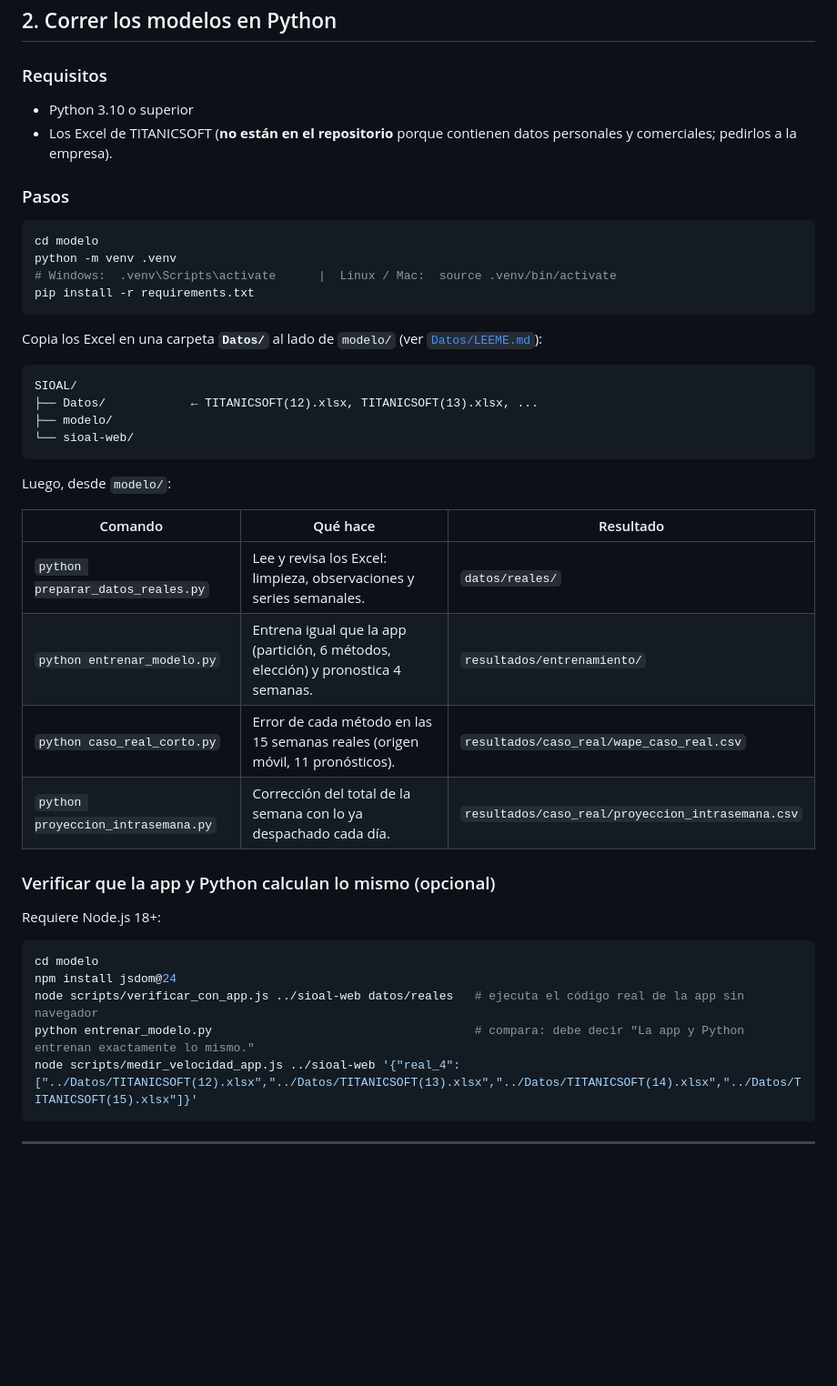
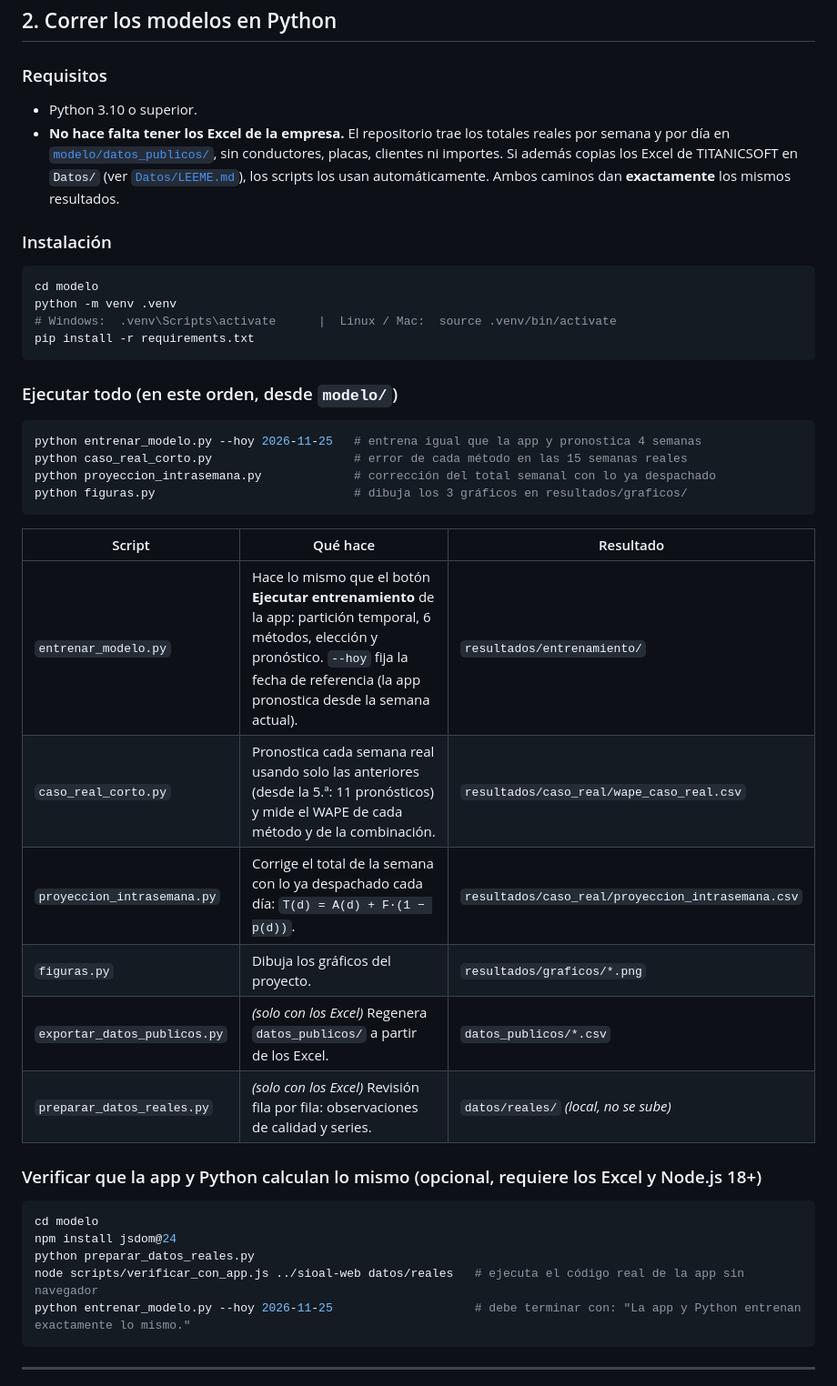
Before and after one commit to WilbertAlex/Proyecto-SIOAL, a Markdown page: README.md, the part around one of its changes. Shown at 91% size. GitHub-like rendering; blank space fills up the shorter version.

````diff
--- a/README.md
+++ b/README.md
@@ -64,11 +64,13 @@ Los Excel se leen **dentro del navegador**: no se envían a internet.
 ## 2. Correr los modelos en Python
 
 ### Requisitos
-- Python 3.10 o superior
-- Los Excel de TITANICSOFT (**no están en el repositorio** porque contienen datos personales y
-  comerciales; pedirlos a la empresa).
+- Python 3.10 o superior.
+- **No hace falta tener los Excel de la empresa.** El repositorio trae los totales reales por semana y por
+  día en [`modelo/datos_publicos/`](modelo/datos_publicos/), sin conductores, placas, clientes ni importes.
+  Si además copias los Excel de TITANICSOFT en `Datos/` (ver [`Datos/LEEME.md`](Datos/LEEME.md)), los
+  scripts los usan automáticamente. Ambos caminos dan **exactamente** los mismos resultados.
 
-### Pasos
+### Instalación
 
 ```bash
 cd modelo
@@ -77,34 +79,32 @@ python -m venv .venv
 pip install -r requirements.txt
 ```
 
-Copia los Excel en una carpeta **`Datos/`** al lado de `modelo/` (ver [`Datos/LEEME.md`](Datos/LEEME.md)):
+### Ejecutar todo (en este orden, desde `modelo/`)
 
-```
-SIOAL/
-├── Datos/            ← TITANICSOFT(12).xlsx, TITANICSOFT(13).xlsx, ...
-├── modelo/
-└── sioal-web/
+```bash
+python entrenar_modelo.py --hoy 2026-11-25   # entrena igual que la app y pronostica 4 semanas
+python caso_real_corto.py                    # error de cada método en las 15 semanas reales
+python proyeccion_intrasemana.py             # corrección del total semanal con lo ya despachado
+python figuras.py                            # dibuja los 3 gráficos en resultados/graficos/
 ```
 
-Luego, desde `modelo/`:
+| Script | Qué hace | Resultado |
+|---|---|---|
+| `entrenar_modelo.py` | Hace lo mismo que el botón **Ejecutar entrenamiento** de la app: partición temporal, 6 métodos, elección y pronóstico. `--hoy` fija la fecha de referencia (la app pronostica desde la semana actual). | `resultados/entrenamiento/` |
+| `caso_real_corto.py` | Pronostica cada semana real usando solo las anteriores (desde la 5.ª: 11 pronósticos) y mide el WAPE de cada método y de la combinación. | `resultados/caso_real/wape_caso_real.csv` |
+| `proyeccion_intrasemana.py` | Corrige el total de la semana con lo ya despachado cada día: `T(d) = A(d) + F·(1 − p(d))`. | `resultados/caso_real/proyeccion_intrasemana.csv` |
+| `figuras.py` | Dibuja los gráficos del proyecto. | `resultados/graficos/*.png` |
+| `exportar_datos_publicos.py` | *(solo con los Excel)* Regenera `datos_publicos/` a partir de los Excel. | `datos_publicos/*.csv` |
+| `preparar_datos_reales.py` | *(solo con los Excel)* Revisión fila por fila: observaciones de calidad y series. | `datos/reales/` *(local, no se sube)* |
 
-| Comando | Qué hace | Resultado |
-|---|---|---|
-| `python preparar_datos_reales.py` | Lee y revisa los Excel: limpieza, observaciones y series semanales. | `datos/reales/` |
-| `python entrenar_modelo.py` | Entrena igual que la app (partición, 6 métodos, elección) y pronostica 4 semanas. | `resultados/entrenamiento/` |
-| `python caso_real_corto.py` | Error de cada método en las 15 semanas reales (origen móvil, 11 pronósticos). | `resultados/caso_real/wape_caso_real.csv` |
-| `python proyeccion_intrasemana.py` | Corrección del total de la semana con lo ya despachado cada día. | `resultados/caso_real/proyeccion_intrasemana.csv` |
-
-### Verificar que la app y Python calculan lo mismo (opcional)
-
-Requiere Node.js 18+:
+### Verificar que la app y Python calculan lo mismo (opcional, requiere los Excel y Node.js 18+)
 
 ```bash
 cd modelo
 npm install jsdom@24
+python preparar_datos_reales.py
 node scripts/verificar_con_app.js ../sioal-web datos/reales   # ejecuta el código real de la app sin navegador
-python entrenar_modelo.py                                     # compara: debe decir "La app y Python entrenan exactamente lo mismo."
-node scripts/medir_velocidad_app.js ../sioal-web '{"real_4":["../Datos/TITANICSOFT(12).xlsx","../Datos/TITANICSOFT(13).xlsx","../Datos/TITANICSOFT(14).xlsx","../Datos/TITANICSOFT(15).xlsx"]}'
+python entrenar_modelo.py --hoy 2026-11-25                    # debe terminar con: "La app y Python entrenan exactamente lo mismo."
 ```
 
 ---
````
Also changed, not shown: other parts of README.md (+48 -10 lines), modelo/README.md (+11 -5 lines), docs/capturas/01_entrenamiento_datos_reales.png (added), docs/capturas/02_diagnostico_calidad.png (added), docs/capturas/03_pronostico_4_semanas.png (added), 12 other files.
